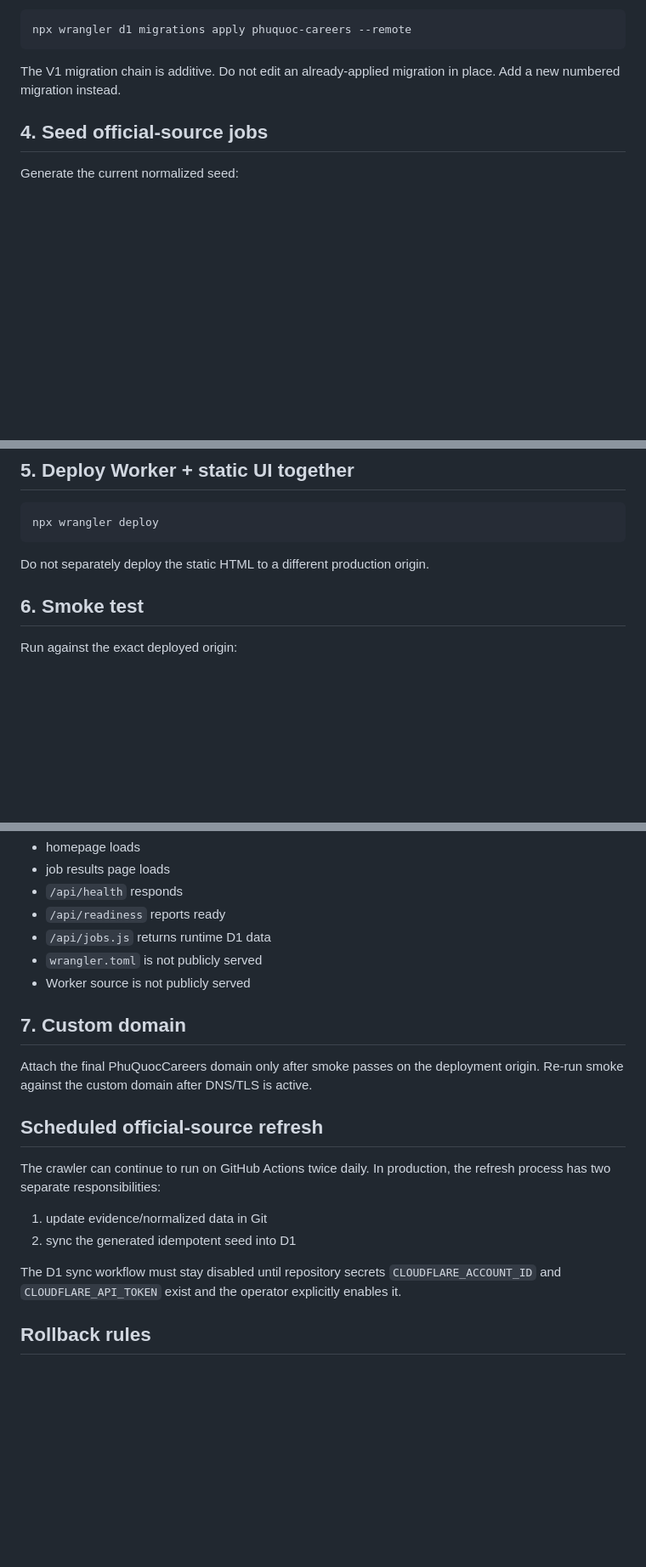
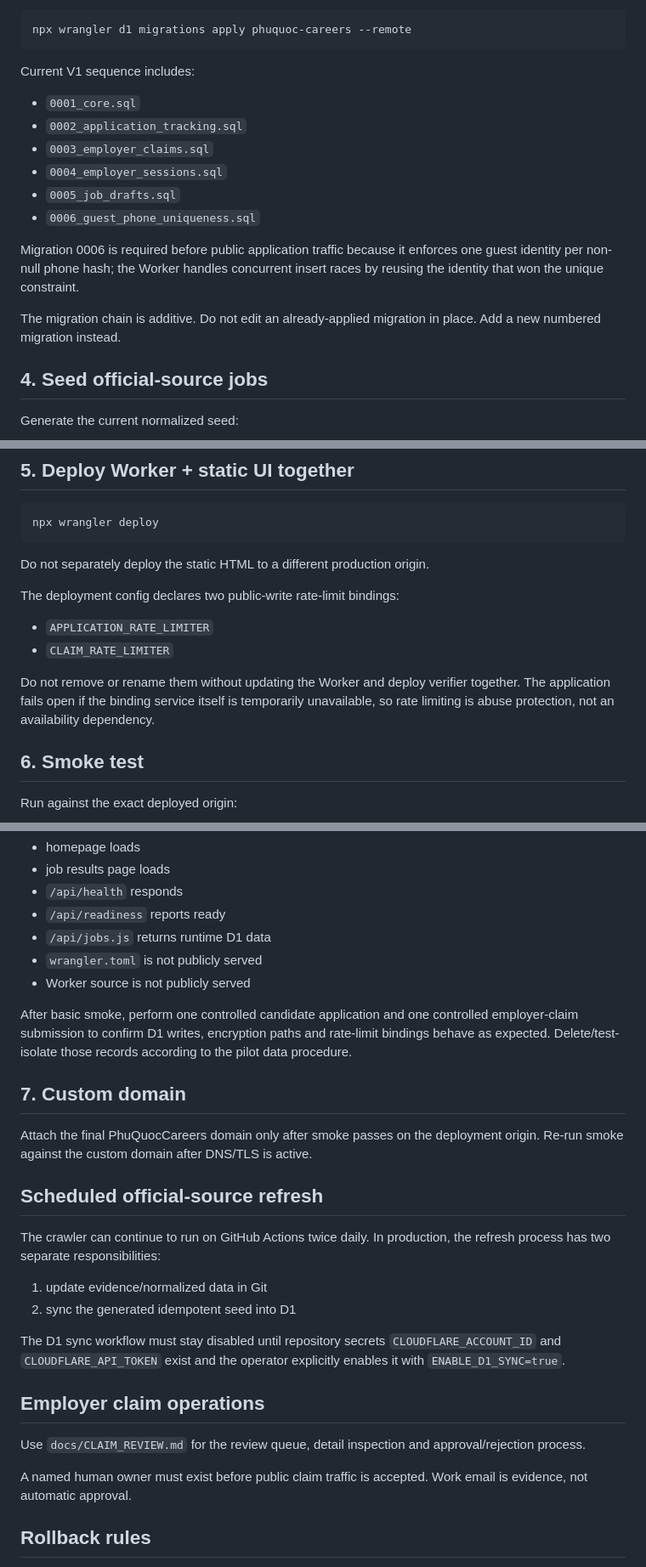
Before and after one commit to kenzuko/phuquoc-careers, a Markdown page: docs/DEPLOYMENT.md, 3 parts joined by grey strips. Shown at 85% size. GitHub-like rendering; blank space fills up the shorter version.

Commit message:
Update deployment gates for migration 0006 and public write protection

````diff
--- a/docs/DEPLOYMENT.md
+++ b/docs/DEPLOYMENT.md
@@ -75,7 +76,18 @@ Apply migrations:
 npx wrangler d1 migrations apply phuquoc-careers --remote
 ```
 
-The V1 migration chain is additive. Do not edit an already-applied migration in place. Add a new numbered migration instead.
+Current V1 sequence includes:
+
+- `0001_core.sql`
+- `0002_application_tracking.sql`
+- `0003_employer_claims.sql`
+- `0004_employer_sessions.sql`
+- `0005_job_drafts.sql`
+- `0006_guest_phone_uniqueness.sql`
+
+Migration 0006 is required before public application traffic because it enforces one guest identity per non-null phone hash; the Worker handles concurrent insert races by reusing the identity that won the unique constraint.
+
+The migration chain is additive. Do not edit an already-applied migration in place. Add a new numbered migration instead.
 
 ## 4. Seed official-source jobs
 
@@ -101,6 +113,13 @@ npx wrangler deploy
 
 Do not separately deploy the static HTML to a different production origin.
 
+The deployment config declares two public-write rate-limit bindings:
+
+- `APPLICATION_RATE_LIMITER`
+- `CLAIM_RATE_LIMITER`
+
+Do not remove or rename them without updating the Worker and deploy verifier together. The application fails open if the binding service itself is temporarily unavailable, so rate limiting is abuse protection, not an availability dependency.
+
 ## 6. Smoke test
 
 Run against the exact deployed origin:
@@ -119,6 +138,8 @@ Smoke must verify:
 - `wrangler.toml` is not publicly served
 - Worker source is not publicly served
 
+After basic smoke, perform one controlled candidate application and one controlled employer-claim submission to confirm D1 writes, encryption paths and rate-limit bindings behave as expected. Delete/test-isolate those records according to the pilot data procedure.
+
 ## 7. Custom domain
 
 Attach the final PhuQuocCareers domain only after smoke passes on the deployment origin. Re-run smoke against the custom domain after DNS/TLS is active.
@@ -130,7 +151,13 @@ The crawler can continue to run on GitHub Actions twice daily. In production, th
 1. update evidence/normalized data in Git
 2. sync the generated idempotent seed into D1
 
-The D1 sync workflow must stay disabled until repository secrets `CLOUDFLARE_ACCOUNT_ID` and `CLOUDFLARE_API_TOKEN` exist and the operator explicitly enables it.
+The D1 sync workflow must stay disabled until repository secrets `CLOUDFLARE_ACCOUNT_ID` and `CLOUDFLARE_API_TOKEN` exist and the operator explicitly enables it with `ENABLE_D1_SYNC=true`.
+
+## Employer claim operations
+
+Use `docs/CLAIM_REVIEW.md` for the review queue, detail inspection and approval/rejection process.
+
+A named human owner must exist before public claim traffic is accepted. Work email is evidence, not automatic approval.
 
 ## Rollback rules
 
````
Also changed, not shown: other parts of docs/DEPLOYMENT.md (+4 -1 lines).
